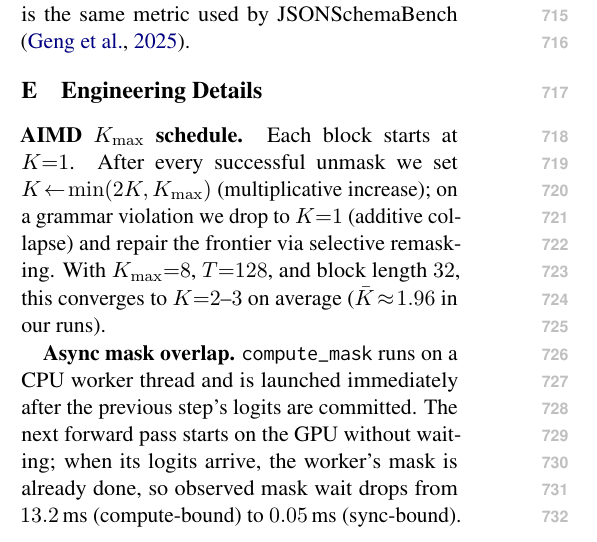
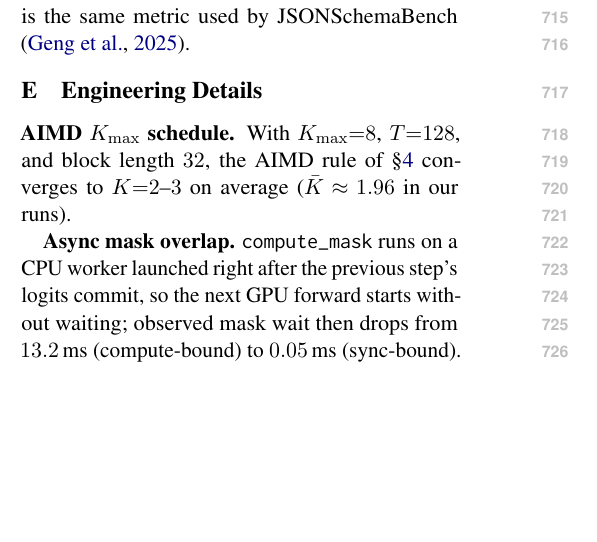
Before and after one commit to guan404ming/dgrammar, a LaTeX paper (paper/latex/acl_latex.tex): part of one column of page 10 of 11 before the commit and part of one column of page 10 of 10 after it, cut so that both start at the same text, the shorter picture padded with empty space. Compiled offline with pdfLaTeX.

Commit message:
Tighten engineering appendix to drop the near-empty last page
Condense the AIMD note (its rule is already stated in Method) and the
async/adapter paragraphs, removing the 6-line overflow onto page 11.
Paper is now 10 pages.

```diff
--- a/paper/latex/acl_latex.tex
+++ b/paper/latex/acl_latex.tex
@@ -572,7 +572,7 @@ For example, on a schema requiring \texttt{target:\,\{type:\,string,\,format:\,"
 \section{Engineering Details}
 \label{app:engineering}
 
-\textbf{AIMD $K_{\max}$ schedule.} Each block starts at $K{=}1$. After every successful unmask we set $K\!\gets\!\min(2K, K_{\max})$ (multiplicative increase); on a grammar violation we drop to $K{=}1$ (additive collapse) and repair the frontier via selective remasking. With $K_{\max}{=}8$, $T{=}128$, and block length $32$, this converges to $K{=}2$--$3$ on average ($\bar K\!\approx\!1.96$ in our runs).
+\textbf{AIMD $K_{\max}$ schedule.} With $K_{\max}{=}8$, $T{=}128$, and block length $32$, the AIMD rule of \S\ref{sec:method} converges to $K{=}2$--$3$ on average ($\bar K\!\approx\!1.96$ in our runs).
 
-\textbf{Async mask overlap.} \texttt{compute\_mask} runs on a CPU worker thread and is launched immediately after the previous step's logits are committed. The next forward pass starts on the GPU without waiting; when its logits arrive, the worker's mask is already done, so observed mask wait drops from $13.2$\,ms (compute-bound) to $0.05$\,ms (sync-bound).
+\textbf{Async mask overlap.} \texttt{compute\_mask} runs on a CPU worker launched right after the previous step's logits commit, so the next GPU forward starts without waiting; observed mask wait then drops from $13.2$\,ms (compute-bound) to $0.05$\,ms (sync-bound).
 
```
Also changed, not shown: paper/latex/acl_latex.tex (2 more changed lines).
